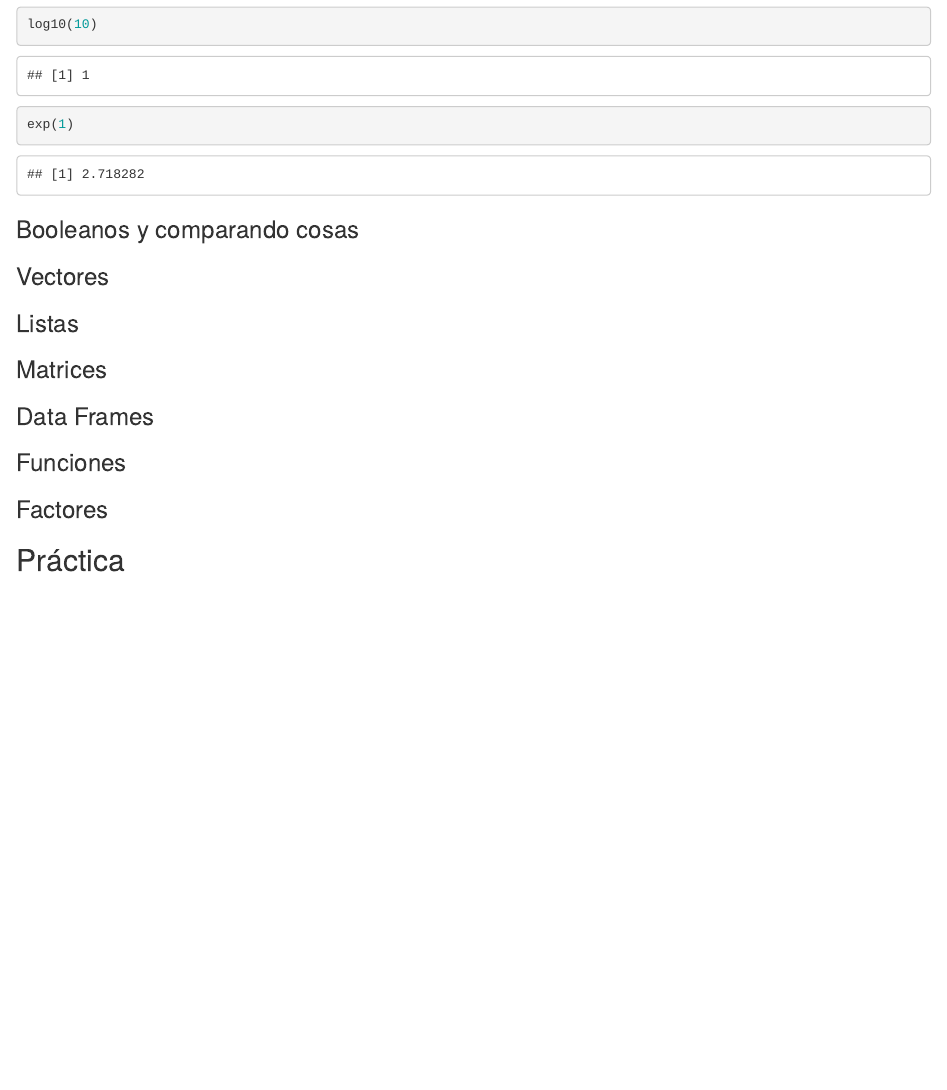
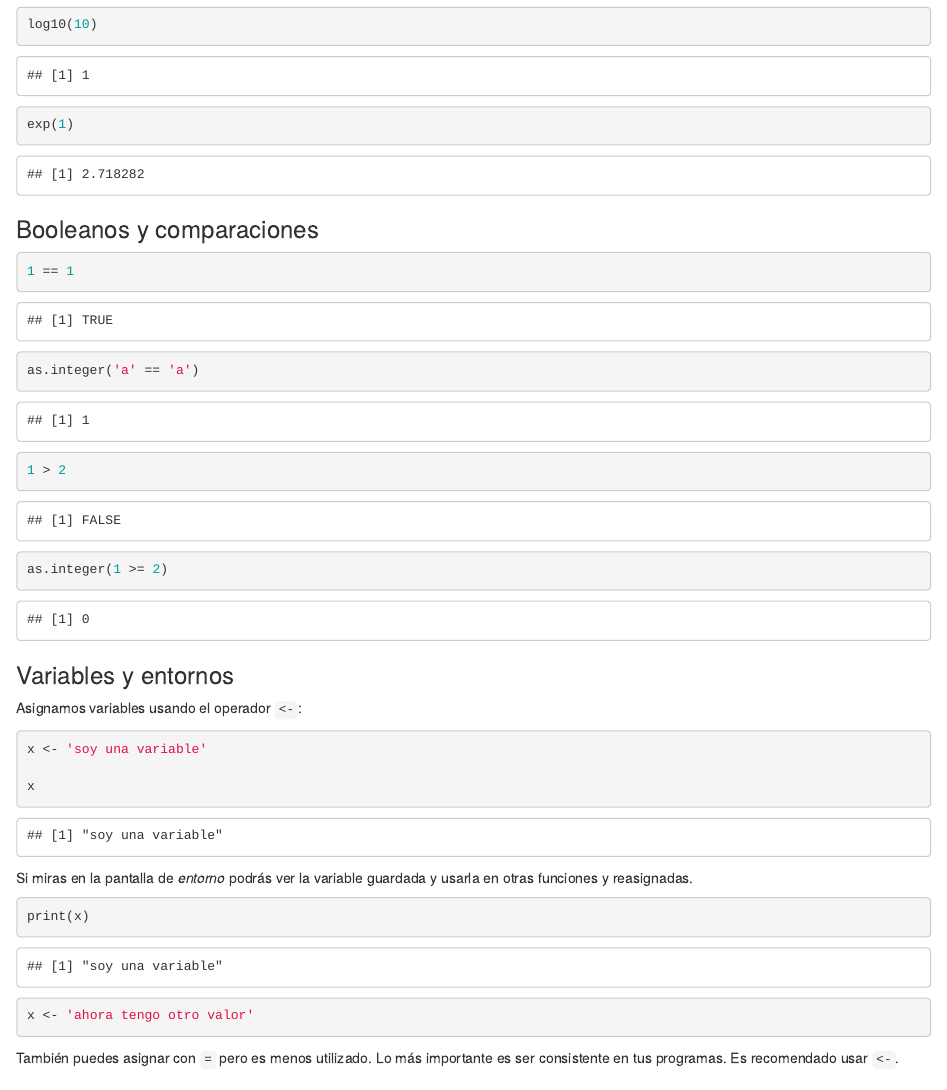
Before and after one commit to laubolgo/IntroR, an R Markdown document (Intro 1 parte.Rmd): the page in a window 1100 px wide, from 3130 px down before the commit and from 3150 px down after it, so that both start at the same text. Rendered offline with R 4.5, knitr and Pandoc, with nearby package versions.

Commit message:
asignacion

````diff
--- a/Intro 1 parte.Rmd
+++ b/Intro 1 parte.Rmd
@@ -130,4 +130,34 @@ log10(10)
 exp(1)
 ```
 
-### Booleanos y comparando cosas
+### Booleanos y comparaciones
+
+```{r comparaciones}
+1 == 1
+
+as.integer('a' == 'a')
+
+1 > 2
+
+as.integer(1 >= 2)
+```
+
+### Variables y entornos
+
+Asignamos variables usando el operador `<-`:
+
+```{r asignar}
+x <- 'soy una variable'
+
+x
+```
+
+Si miras en la pantalla de *entorno* podrás ver la variable guardada y usarla en otras funciones y reasignadas.
+
+```{r usar_variables}
+print(x)
+
+x <- 'ahora tengo otro valor'
+```
+
+También puedes asignar con `=` pero es menos utilizado. Lo más importante es ser consistente en tus programas. Es recomendado usar `<-`.
@@ -137,4 +168,3 @@ exp(1)
-### Vectores
 ### Listas
 ### Matrices
 ### Data Frames
````
Also changed, not shown: Intro_1_parte.html, Intro 1 parte.Rmd (3 more changed lines).
